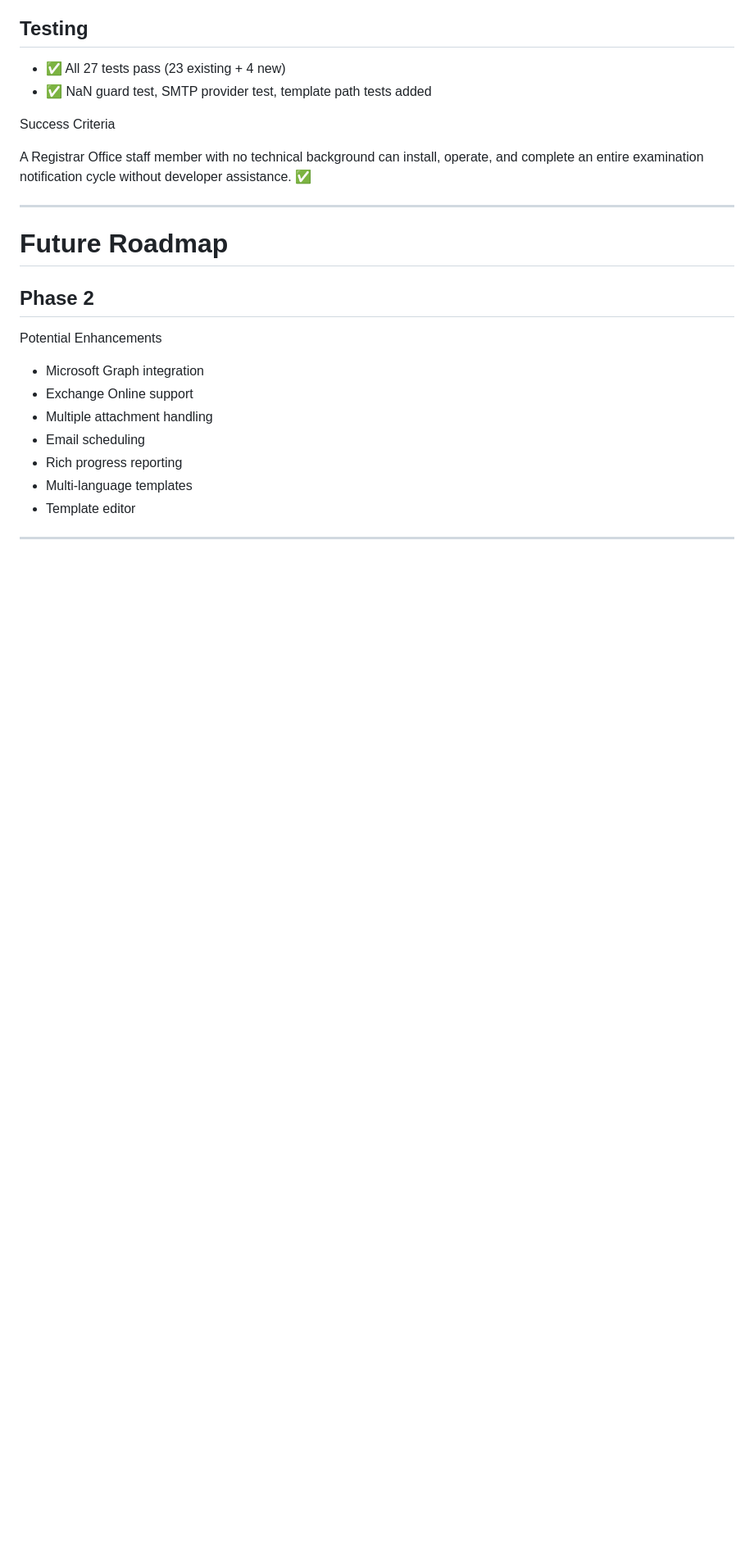
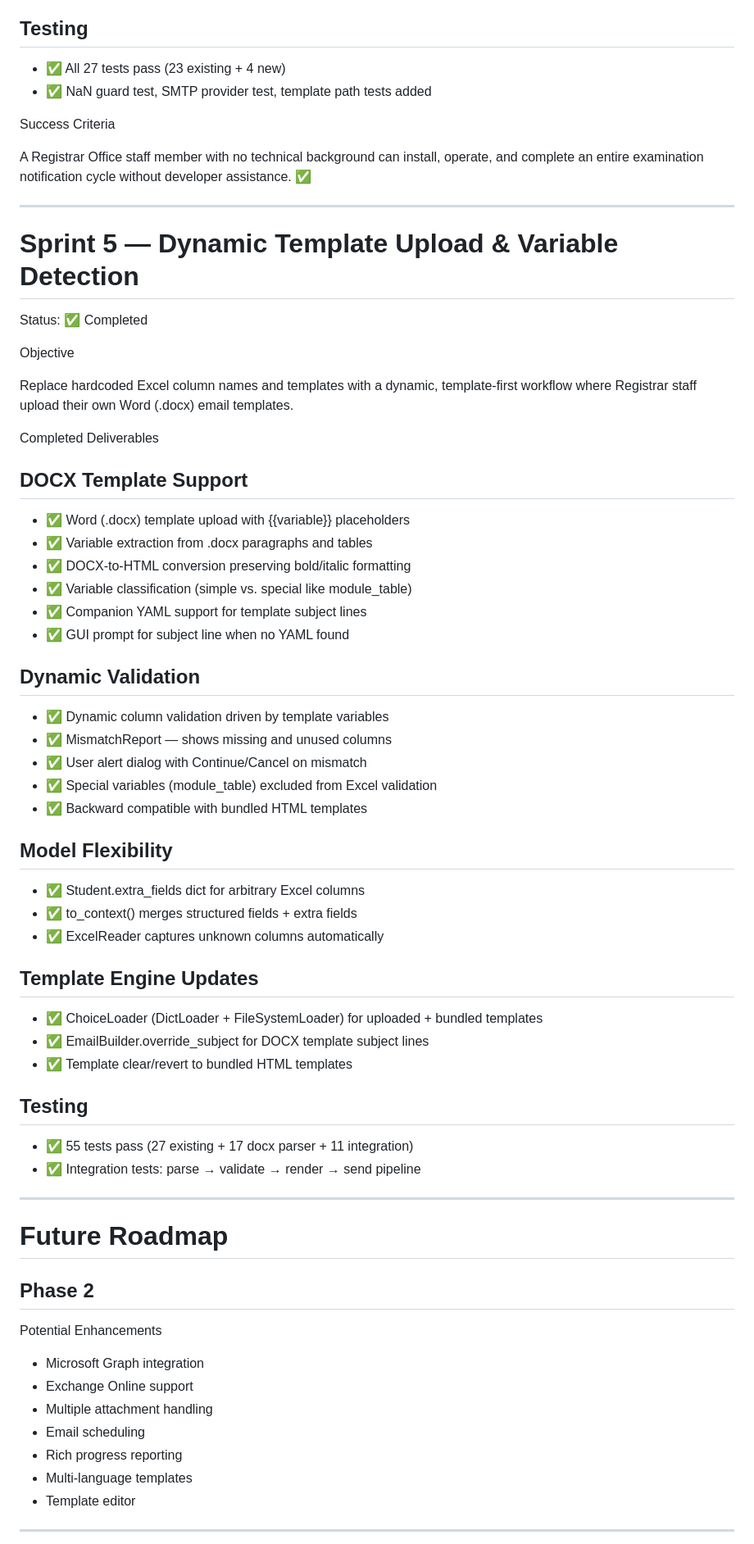
Before and after one commit to Seanwangwei/special-enigma, a Markdown page: docs/Sprint_Roadmap.md, the part around one of its changes. Shown at 82% size. Drawn GitHub-style; blank space fills up the shorter version.

```diff
--- a/docs/Sprint_Roadmap.md
+++ b/docs/Sprint_Roadmap.md
@@ -284,6 +284,52 @@ A Registrar Office staff member with no technical background can install, operat
 
 ---
 
+# Sprint 5 — Dynamic Template Upload & Variable Detection
+
+Status: ✅ Completed
+
+Objective
+
+Replace hardcoded Excel column names and templates with a dynamic, template-first workflow where Registrar staff upload their own Word (.docx) email templates.
+
+Completed Deliverables
+
+## DOCX Template Support
+
+- ✅ Word (.docx) template upload with {{variable}} placeholders
+- ✅ Variable extraction from .docx paragraphs and tables
+- ✅ DOCX-to-HTML conversion preserving bold/italic formatting
+- ✅ Variable classification (simple vs. special like module_table)
+- ✅ Companion YAML support for template subject lines
+- ✅ GUI prompt for subject line when no YAML found
+
+## Dynamic Validation
+
+- ✅ Dynamic column validation driven by template variables
+- ✅ MismatchReport — shows missing and unused columns
+- ✅ User alert dialog with Continue/Cancel on mismatch
+- ✅ Special variables (module_table) excluded from Excel validation
+- ✅ Backward compatible with bundled HTML templates
+
+## Model Flexibility
+
+- ✅ Student.extra_fields dict for arbitrary Excel columns
+- ✅ to_context() merges structured fields + extra fields
+- ✅ ExcelReader captures unknown columns automatically
+
+## Template Engine Updates
+
+- ✅ ChoiceLoader (DictLoader + FileSystemLoader) for uploaded + bundled templates
+- ✅ EmailBuilder.override_subject for DOCX template subject lines
+- ✅ Template clear/revert to bundled HTML templates
+
+## Testing
+
+- ✅ 55 tests pass (27 existing + 17 docx parser + 11 integration)
+- ✅ Integration tests: parse → validate → render → send pipeline
+
+---
+
 # Future Roadmap
 
 ## Phase 2
```
Also changed, not shown: other parts of docs/Sprint_Roadmap.md (+1 -1 lines), docs/UAT_Bug_Log.md (+34 -75 lines).
